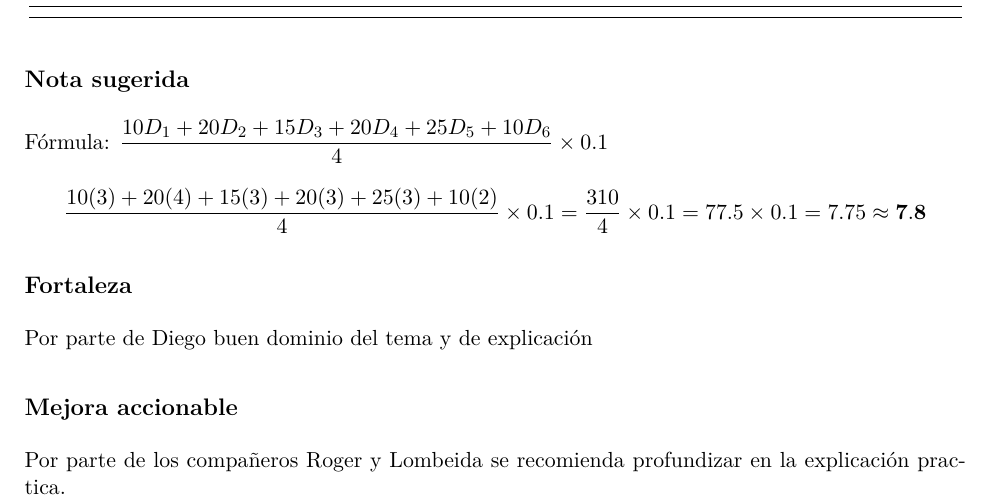
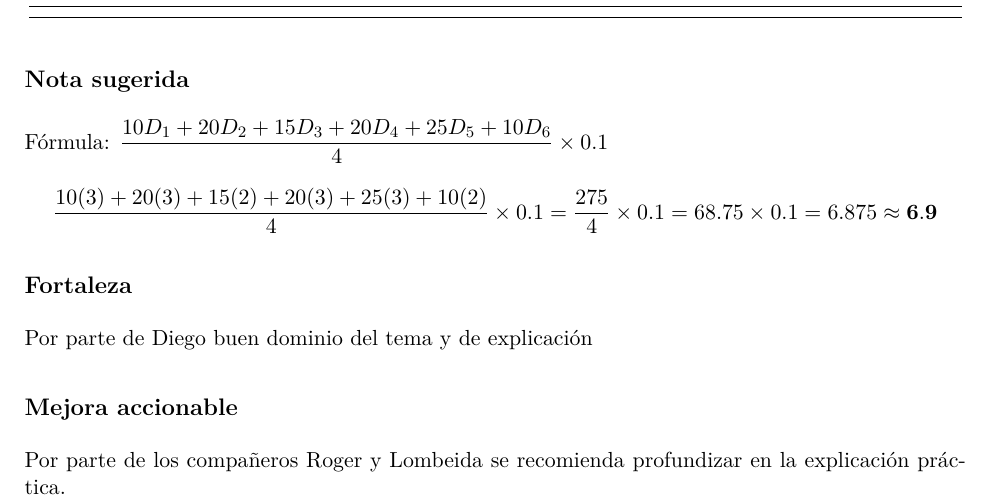
Before and after one commit to ameraj2-bit/GA-EXP-02-Coevaluacion, a LaTeX document (informe.tex, which reads secciones/equipo_01.tex): part of page 4 of 4, cut so that both start at the same text. Compiled offline with pdfLaTeX.

Commit message:
Corrige niveles en la nota sugerida del Grupo 1

```diff
--- a/secciones/equipo_01.tex
+++ b/secciones/equipo_01.tex
@@ -69,10 +69,10 @@
 \end{dimensiones}
 
 % Pon aquí los mismos niveles de la tabla, en orden D1..D6 (solo números):
-\notasugerida{3}{4}{3}{3}{3}{2}
+\notasugerida{3}{3}{2}{3}{3}{2}
 
 \retroalimentacion
   {Por parte de Diego buen dominio del tema y de explicación}
-  {Por parte de los compañeros Roger y Lombeida se recomienda profundizar en la explicación practica.}
+  {Por parte de los compañeros Roger y Lombeida se recomienda profundizar en la explicación práctica.}
 
 \clearpage
```
Also changed, not shown: informe.pdf.
